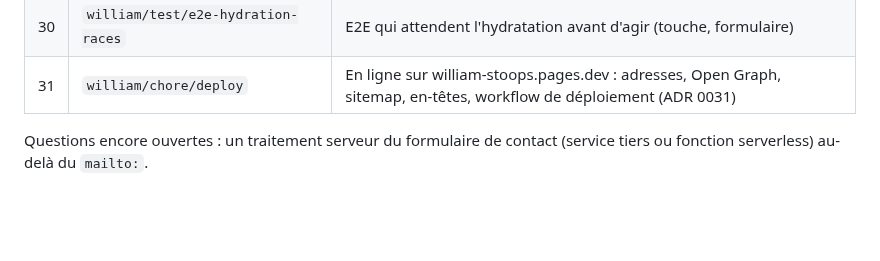
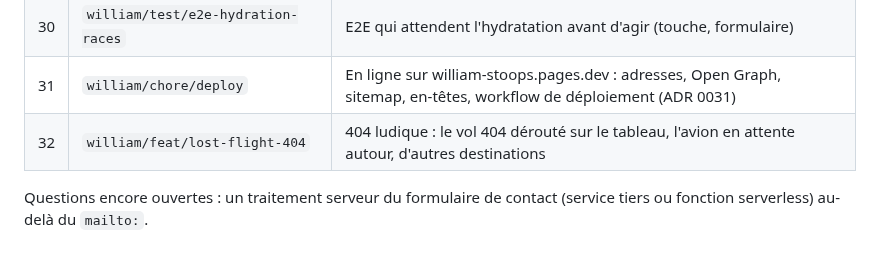
Before and after one commit to William-Stoops/Portfolio, a Markdown page: CLAUDE.md, the part around the change. Drawn GitHub-style; blank space fills up the shorter version.

Commit message:
docs(agent): teach the design skill about the diverted flight

```diff
--- a/CLAUDE.md
+++ b/CLAUDE.md
@@ -247,6 +247,7 @@ pnpm verify         # tout ce qui précède, identique à la CI
 | 29  | `william/feat/cinematic-opening`     | Ouverture : la caméra survole la surface qui s'élève, puis plonge vers À propos au défilement (ADR 0030)            |
 | 30  | `william/test/e2e-hydration-races`   | E2E qui attendent l'hydratation avant d'agir (touche, formulaire)                                                   |
 | 31  | `william/chore/deploy`               | En ligne sur william-stoops.pages.dev : adresses, Open Graph, sitemap, en-têtes, workflow de déploiement (ADR 0031) |
+| 32  | `william/feat/lost-flight-404`       | 404 ludique : le vol 404 dérouté sur le tableau, l'avion en attente autour, d'autres destinations                   |
 
 Questions encore ouvertes : un traitement serveur du formulaire de contact (service
 tiers ou fonction serverless) au-delà du `mailto:`.
```
Also changed, not shown: 1 other file.
